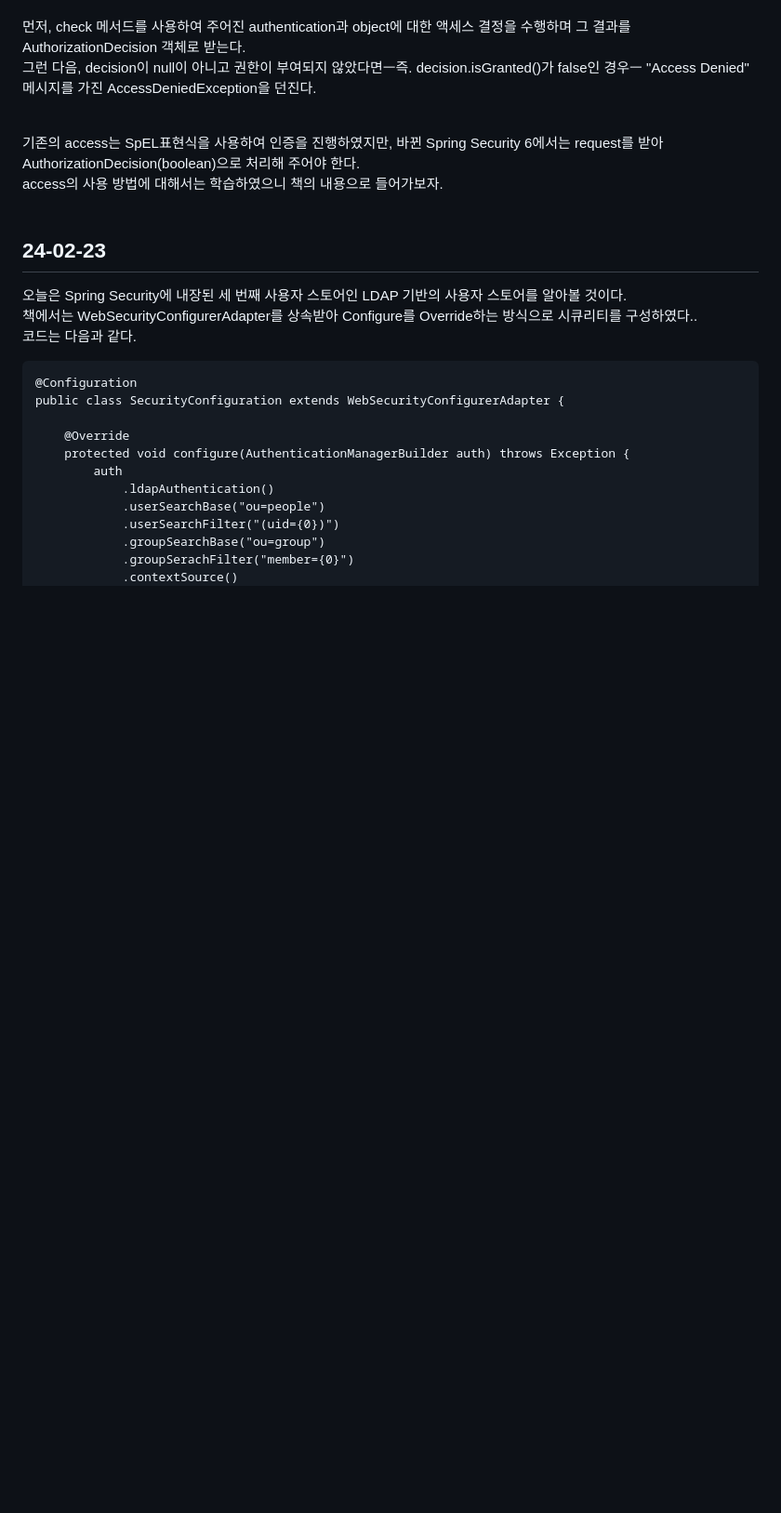
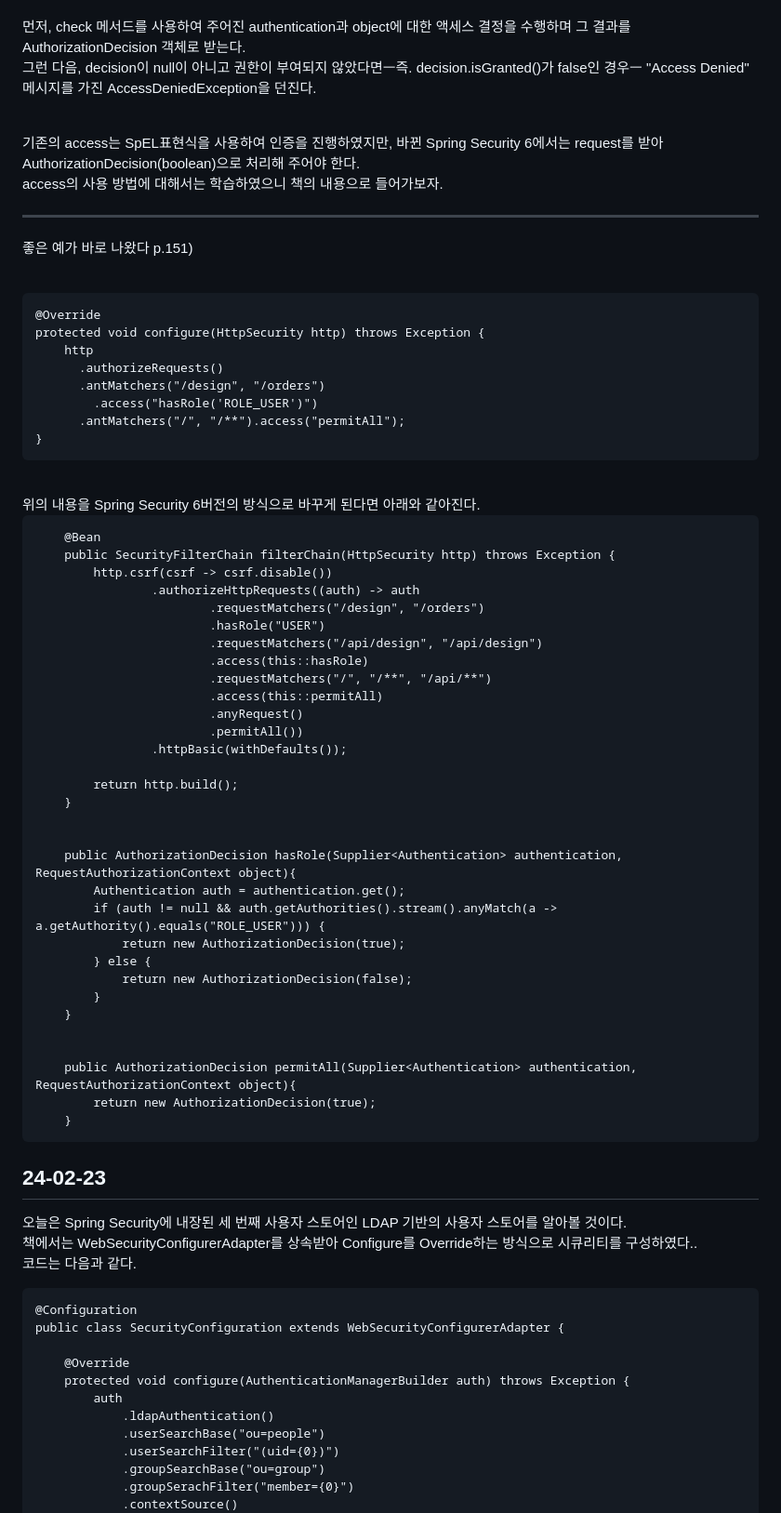
Before and after one commit to HorsepowerJoe/taco-cloud, a Markdown page: README.md, the part around the change. Shown at 93% size. GitHub-like rendering; blank space fills up the shorter version.

````diff
--- a/README.md
+++ b/README.md
@@ -103,7 +103,58 @@ T object는 액세스 권한을 확인할 대상 객체를 나타낸다.<br />
 
 기존의 access는 SpEL표현식을 사용하여 인증을 진행하였지만, 바뀐 Spring Security 6에서는 request를 받아 AuthorizationDecision(boolean)으로 처리해 주어야 한다.<br />
 access의 사용 방법에 대해서는 학습하였으니 책의 내용으로 들어가보자.<br />
+<hr />
+
+좋은 예가 바로 나왔다 p.151)<br />
 <br />
+
+```
+@Override
+protected void configure(HttpSecurity http) throws Exception {
+	http
+	  .authorizeRequests()
+	  .antMatchers("/design", "/orders")
+	    .access("hasRole('ROLE_USER')")
+	  .antMatchers("/", "/**").access("permitAll");
+}
+```
+<br />
+위의 내용을 Spring Security 6버전의 방식으로 바꾸게 된다면 아래와 같아진다.
+<br />
+
+```
+    @Bean
+    public SecurityFilterChain filterChain(HttpSecurity http) throws Exception {
+        http.csrf(csrf -> csrf.disable())
+                .authorizeHttpRequests((auth) -> auth
+                        .requestMatchers("/design", "/orders")
+                        .hasRole("USER")
+                        .requestMatchers("/api/design", "/api/design")
+                        .access(this::hasRole)
+                        .requestMatchers("/", "/**", "/api/**")
+                        .access(this::permitAll)
+                        .anyRequest()
+                        .permitAll())
+                .httpBasic(withDefaults());
+
+        return http.build();
+    }
+
+
+    public AuthorizationDecision hasRole(Supplier<Authentication> authentication, RequestAuthorizationContext object){
+        Authentication auth = authentication.get();
+        if (auth != null && auth.getAuthorities().stream().anyMatch(a -> a.getAuthority().equals("ROLE_USER"))) {
+            return new AuthorizationDecision(true);
+        } else {
+            return new AuthorizationDecision(false);
+        }
+    }
+
+
+    public AuthorizationDecision permitAll(Supplier<Authentication> authentication, RequestAuthorizationContext object){
+        return new AuthorizationDecision(true);
+    }
+```
 
 
 
````
